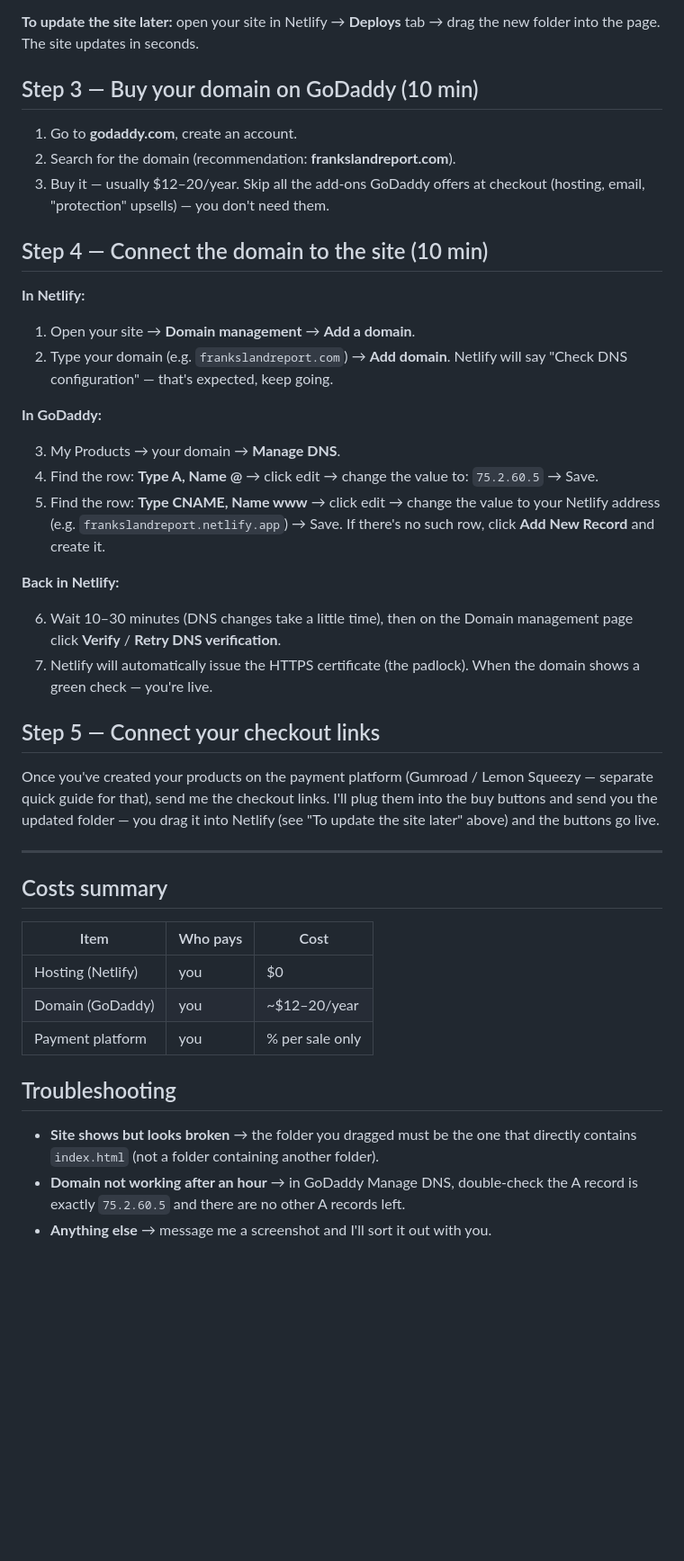
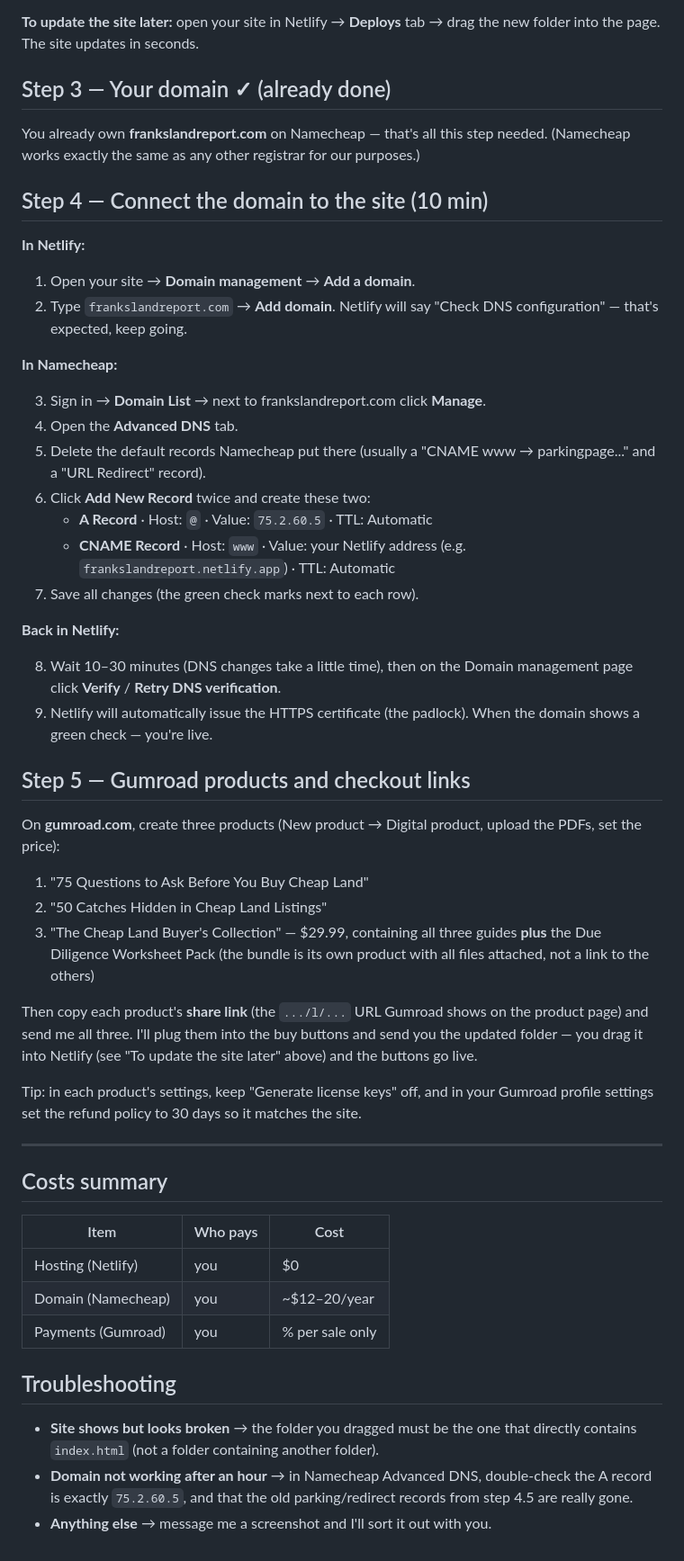
Before and after one commit to YT-Wizards/Rick-Site, a Markdown page: LAUNCH-GUIDE.md, the part around the change. Shown at 90% size. GitHub-like rendering; blank space fills up the shorter version.

Commit message:
Update launch guide for Namecheap domain and Gumroad checkout
Client bought frankslandreport.com on Namecheap and chose Gumroad;
guide now has Namecheap Advanced DNS steps and Gumroad product setup.

Co-Authored-By: Claude Fable 5 <noreply@anthropic.com>

```diff
--- a/LAUNCH-GUIDE.md
+++ b/LAUNCH-GUIDE.md
@@ -40,44 +40,58 @@ If you get stuck at any step, message me and we'll walk through it together.
 **To update the site later:** open your site in Netlify → **Deploys** tab →
 drag the new folder into the page. The site updates in seconds.
 
-## Step 3 — Buy your domain on GoDaddy (10 min)
+## Step 3 — Your domain ✓ (already done)
 
-1. Go to **godaddy.com**, create an account.
-2. Search for the domain (recommendation: **frankslandreport.com**).
-3. Buy it — usually $12–20/year. Skip all the add-ons GoDaddy offers at
-   checkout (hosting, email, "protection" upsells) — you don't need them.
+You already own **frankslandreport.com** on Namecheap — that's all this step
+needed. (Namecheap works exactly the same as any other registrar for our
+purposes.)
 
 ## Step 4 — Connect the domain to the site (10 min)
 
 **In Netlify:**
 
 1. Open your site → **Domain management** → **Add a domain**.
-2. Type your domain (e.g. `frankslandreport.com`) → **Add domain**.
+2. Type `frankslandreport.com` → **Add domain**.
    Netlify will say "Check DNS configuration" — that's expected, keep going.
 
-**In GoDaddy:**
+**In Namecheap:**
 
-3. My Products → your domain → **Manage DNS**.
-4. Find the row: **Type A, Name @** → click edit → change the value to:
-   `75.2.60.5` → Save.
-5. Find the row: **Type CNAME, Name www** → click edit → change the value to
-   your Netlify address (e.g. `frankslandreport.netlify.app`) → Save.
-   If there's no such row, click **Add New Record** and create it.
+3. Sign in → **Domain List** → next to frankslandreport.com click **Manage**.
+4. Open the **Advanced DNS** tab.
+5. Delete the default records Namecheap put there (usually a "CNAME www →
+   parkingpage..." and a "URL Redirect" record).
+6. Click **Add New Record** twice and create these two:
+   - **A Record** · Host: `@` · Value: `75.2.60.5` · TTL: Automatic
+   - **CNAME Record** · Host: `www` · Value: your Netlify address
+     (e.g. `frankslandreport.netlify.app`) · TTL: Automatic
+7. Save all changes (the green check marks next to each row).
 
 **Back in Netlify:**
 
-6. Wait 10–30 minutes (DNS changes take a little time), then on the Domain
+8. Wait 10–30 minutes (DNS changes take a little time), then on the Domain
    management page click **Verify** / **Retry DNS verification**.
-7. Netlify will automatically issue the HTTPS certificate (the padlock).
+9. Netlify will automatically issue the HTTPS certificate (the padlock).
    When the domain shows a green check — you're live.
 
-## Step 5 — Connect your checkout links
+## Step 5 — Gumroad products and checkout links
 
-Once you've created your products on the payment platform (Gumroad /
-Lemon Squeezy — separate quick guide for that), send me the checkout links.
-I'll plug them into the buy buttons and send you the updated folder —
-you drag it into Netlify (see "To update the site later" above) and the
-buttons go live.
+On **gumroad.com**, create three products (New product → Digital product,
+upload the PDFs, set the price):
+
+1. "75 Questions to Ask Before You Buy Cheap Land"
+2. "50 Catches Hidden in Cheap Land Listings"
+3. "The Cheap Land Buyer's Collection" — $29.99, containing all three guides
+   **plus** the Due Diligence Worksheet Pack (the bundle is its own product
+   with all files attached, not a link to the others)
+
+Then copy each product's **share link** (the `.../l/...` URL Gumroad shows on
+the product page) and send me all three. I'll plug them into the buy buttons
+and send you the updated folder — you drag it into Netlify (see "To update
+the site later" above) and the buttons go live.
+
+Tip: in each product's settings, keep "Generate license keys" off, and in
+your Gumroad profile settings set the refund policy to 30 days so it matches
+the site.
 
 ---
 
@@ -86,13 +100,14 @@ buttons go live.
 | Item | Who pays | Cost |
 |---|---|---|
 | Hosting (Netlify) | you | $0 |
-| Domain (GoDaddy) | you | ~$12–20/year |
-| Payment platform | you | % per sale only |
+| Domain (Namecheap) | you | ~$12–20/year |
+| Payments (Gumroad) | you | % per sale only |
 
 ## Troubleshooting
 
 - **Site shows but looks broken** → the folder you dragged must be the one
   that directly contains `index.html` (not a folder containing another folder).
-- **Domain not working after an hour** → in GoDaddy Manage DNS, double-check
-  the A record is exactly `75.2.60.5` and there are no other A records left.
+- **Domain not working after an hour** → in Namecheap Advanced DNS,
+  double-check the A record is exactly `75.2.60.5`, and that the old
+  parking/redirect records from step 4.5 are really gone.
 - **Anything else** → message me a screenshot and I'll sort it out with you.
```
